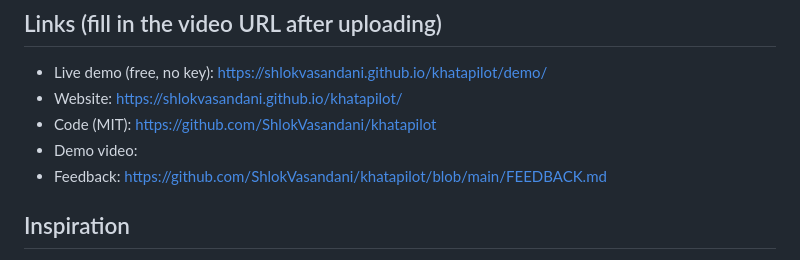
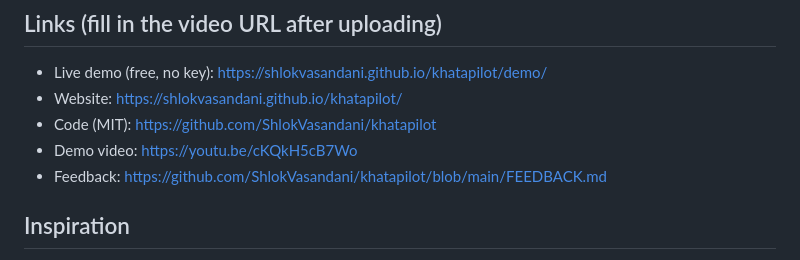
Before and after one commit to ShlokVasandani/khatapilot, a Markdown page: DEVPOST.md, the part around the change. Rendered like a GitHub page.

```diff
--- a/DEVPOST.md
+++ b/DEVPOST.md
@@ -13,7 +13,7 @@ KhataPilot
 - Live demo (free, no key): https://shlokvasandani.github.io/khatapilot/demo/
 - Website: https://shlokvasandani.github.io/khatapilot/
 - Code (MIT): https://github.com/ShlokVasandani/khatapilot
-- Demo video: <PASTE YOUTUBE URL>
+- Demo video: https://youtu.be/cKQkH5cB7Wo
 - Feedback: https://github.com/ShlokVasandani/khatapilot/blob/main/FEEDBACK.md
 
 ## Inspiration
```
Also changed, not shown: README.md (+1 -1 lines).
